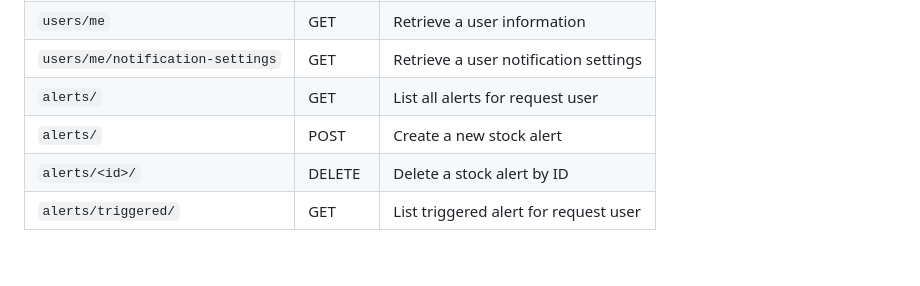
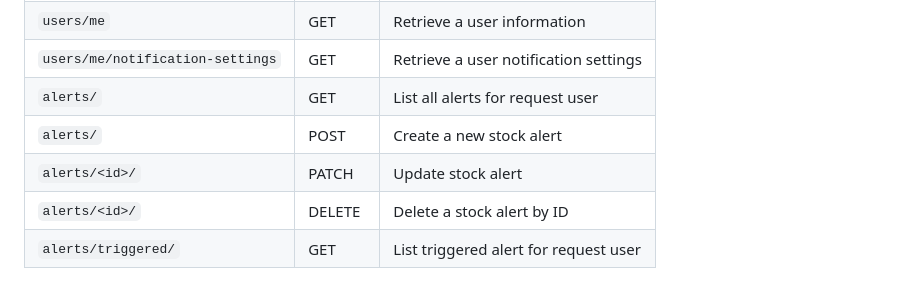
Before and after one commit to Aliahmed0913/stock-alerts, a Markdown page: README.md, the part around the change. Drawn GitHub-style; blank space fills up the shorter version.

Commit message:
Update README.md
patch enable for alerts

```diff
--- a/README.md
+++ b/README.md
@@ -65,6 +65,7 @@ A Django stock price alert system for managing user defined alert rules and rece
 | `users/me/notification-settings`| GET    | Retrieve a user notification settings|
 | `alerts/`                       | GET    | List all alerts for request user     |
 | `alerts/`                       | POST   | Create a new stock alert             |
+| `alerts/<id>/`                  | PATCH  | Update stock alert                   |
 | `alerts/<id>/`                  | DELETE | Delete a stock alert by ID           |
 | `alerts/triggered/`             | GET    | List triggered alert for request user|
 
```
